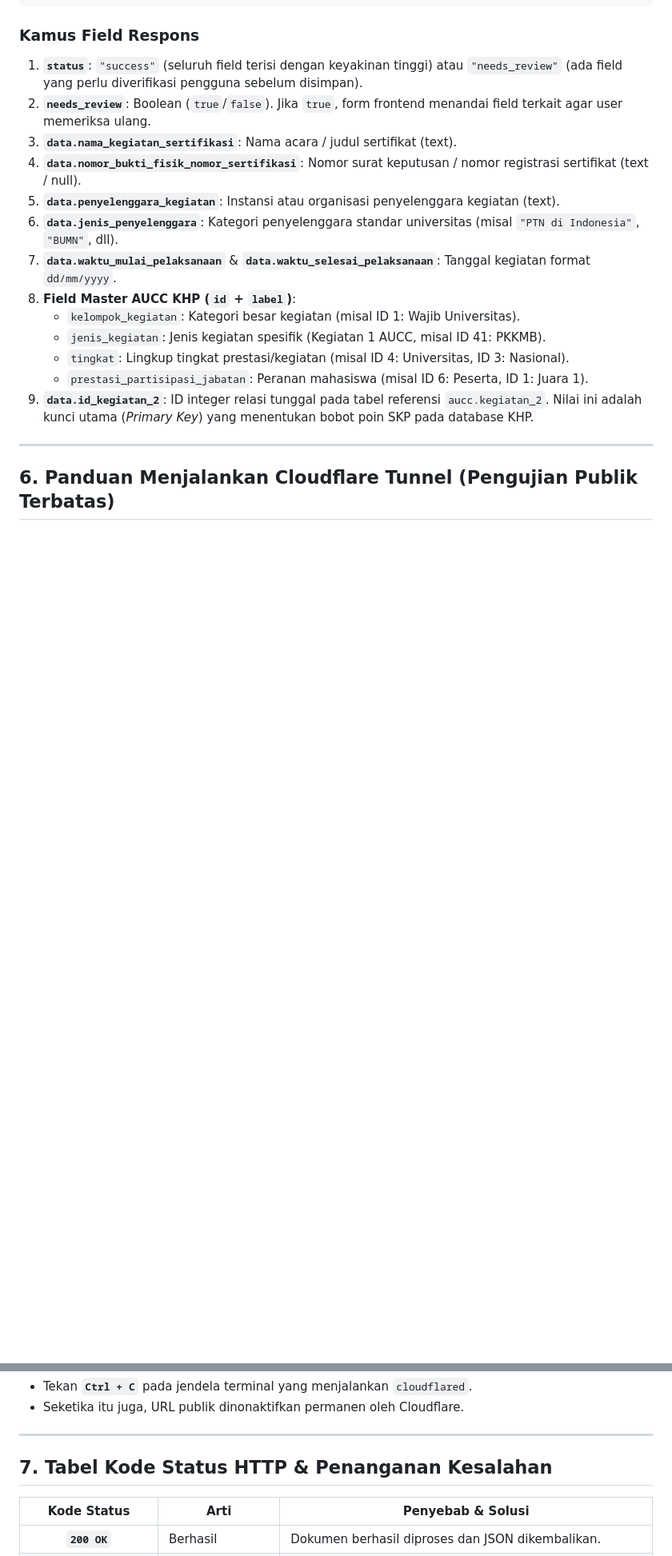
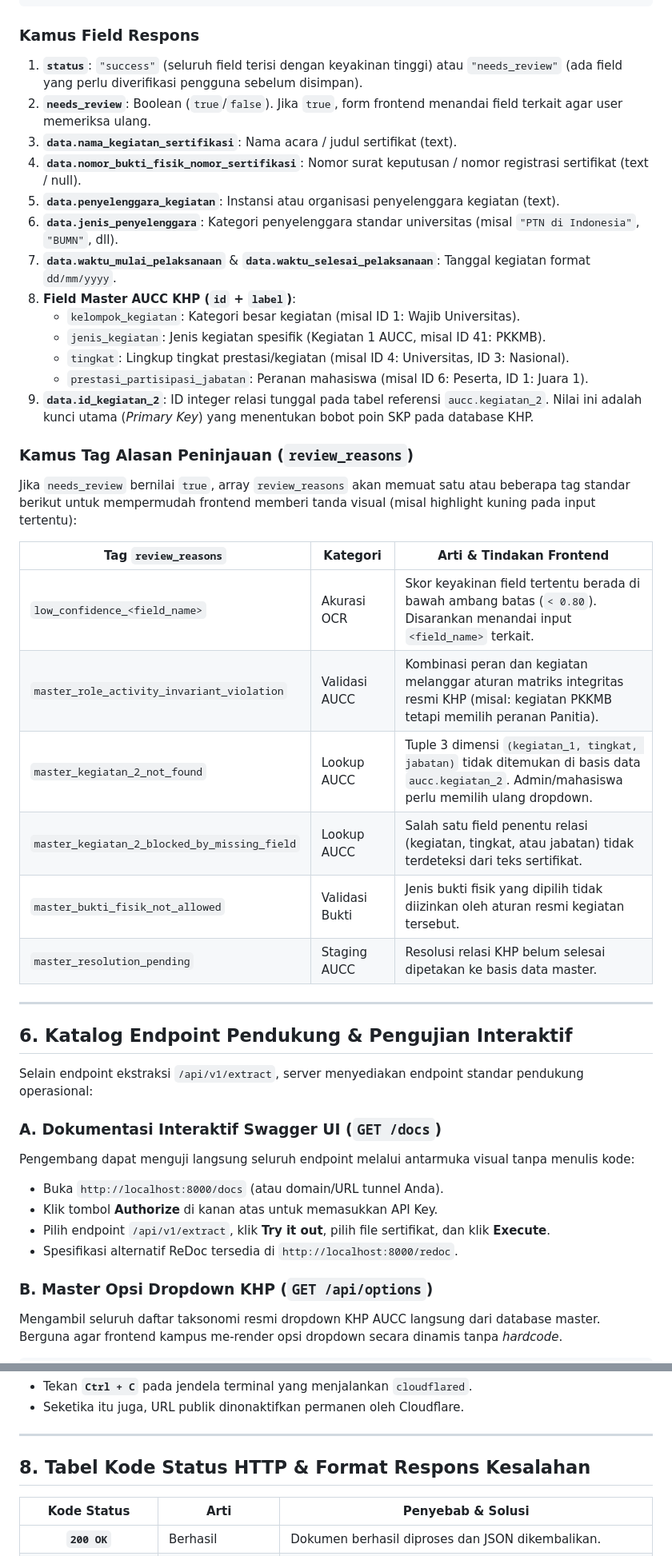
Before and after one commit to Primarizki21/certificate-autofill, a Markdown page: docs/API_INTEGRATION_GUIDE.md, 2 parts joined by grey strips. Shown at 80% size. Drawn GitHub-style; blank space fills up the shorter version.

```diff
--- a/docs/API_INTEGRATION_GUIDE.md
+++ b/docs/API_INTEGRATION_GUIDE.md
@@ -245,6 +244,30 @@ Contoh payload balikan sukses (`200 OK`):
    * `prestasi_partisipasi_jabatan`: Peranan mahasiswa (misal ID 6: Peserta, ID 1: Juara 1).
 9. **`data.id_kegiatan_2`**: ID integer relasi tunggal pada tabel referensi `aucc.kegiatan_2`. Nilai ini adalah kunci utama (*Primary Key*) yang menentukan bobot poin SKP pada database KHP.
 
+### Kamus Tag Alasan Peninjauan (`review_reasons`)
+Jika `needs_review` bernilai `true`, array `review_reasons` akan memuat satu atau beberapa tag standar berikut untuk mempermudah frontend memberi tanda visual (misal highlight kuning pada input tertentu):
+
+| Tag `review_reasons` | Kategori | Arti & Tindakan Frontend |
+|---|---|---|
+| `low_confidence_<field_name>` | Akurasi OCR | Skor keyakinan field tertentu berada di bawah ambang batas (`< 0.80`). Disarankan menandai input `<field_name>` terkait. |
+| `master_role_activity_invariant_violation` | Validasi AUCC | Kombinasi peran dan kegiatan melanggar aturan matriks integritas resmi KHP (misal: kegiatan PKKMB tetapi memilih peranan Panitia). |
+| `master_kegiatan_2_not_found` | Lookup AUCC | Tuple 3 dimensi `(kegiatan_1, tingkat, jabatan)` tidak ditemukan di basis data `aucc.kegiatan_2`. Admin/mahasiswa perlu memilih ulang dropdown. |
+| `master_kegiatan_2_blocked_by_missing_field` | Lookup AUCC | Salah satu field penentu relasi (kegiatan, tingkat, atau jabatan) tidak terdeteksi dari teks sertifikat. |
+| `master_bukti_fisik_not_allowed` | Validasi Bukti | Jenis bukti fisik yang dipilih tidak diizinkan oleh aturan resmi kegiatan tersebut. |
+| `master_resolution_pending` | Staging AUCC | Resolusi relasi KHP belum selesai dipetakan ke basis data master. |
 ---
 
-## 6. Panduan Menjalankan Cloudflare Tunnel (Pengujian Publik Terbatas)
+## 6. Katalog Endpoint Pendukung & Pengujian Interaktif
+
+Selain endpoint ekstraksi `/api/v1/extract`, server menyediakan endpoint standar pendukung operasional:
+
+### A. Dokumentasi Interaktif Swagger UI (`GET /docs`)
+Pengembang dapat menguji langsung seluruh endpoint melalui antarmuka visual tanpa menulis kode:
+* Buka `http://localhost:8000/docs` (atau domain/URL tunnel Anda).
+* Klik tombol **Authorize** di kanan atas untuk memasukkan API Key.
+* Pilih endpoint `/api/v1/extract`, klik **Try it out**, pilih file sertifikat, dan klik **Execute**.
+* Spesifikasi alternatif ReDoc tersedia di `http://localhost:8000/redoc`.
+
+### B. Master Opsi Dropdown KHP (`GET /api/options`)
+Mengambil seluruh daftar taksonomi resmi dropdown KHP AUCC langsung dari database master. Berguna agar frontend kampus me-render opsi dropdown secara dinamis tanpa *hardcode*.
+
@@ -292,8 +378,7 @@ Untuk menutup akses publik kapan saja:
 
 ---
 
-## 7. Tabel Kode Status HTTP & Penanganan Kesalahan
-
+## 8. Tabel Kode Status HTTP & Format Respons Kesalahan
 | Kode Status | Arti | Penyebab & Solusi |
 |:---:|---|---|
 | **`200 OK`** | Berhasil | Dokumen berhasil diproses dan JSON dikembalikan. |
```
Also changed, not shown: other parts of docs/API_INTEGRATION_GUIDE.md (+101 -8 lines).
